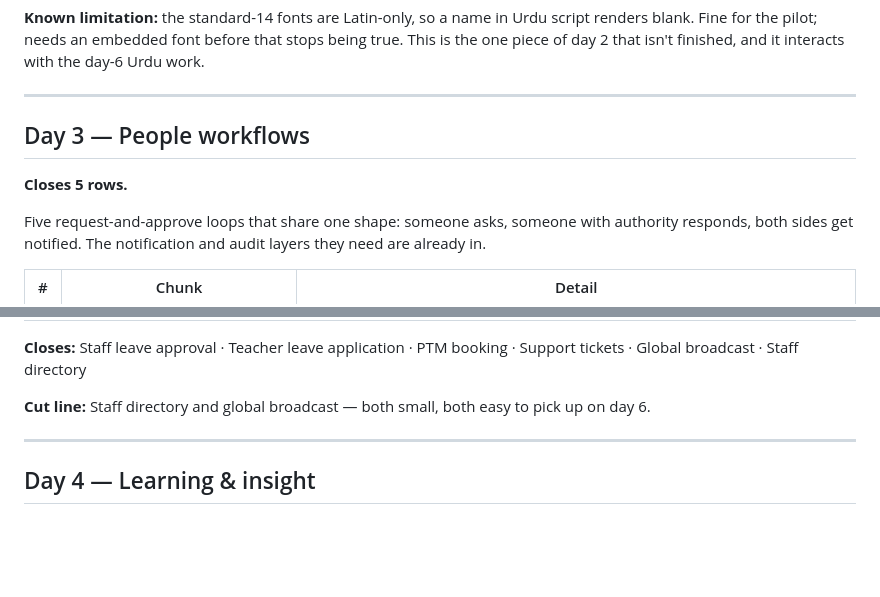
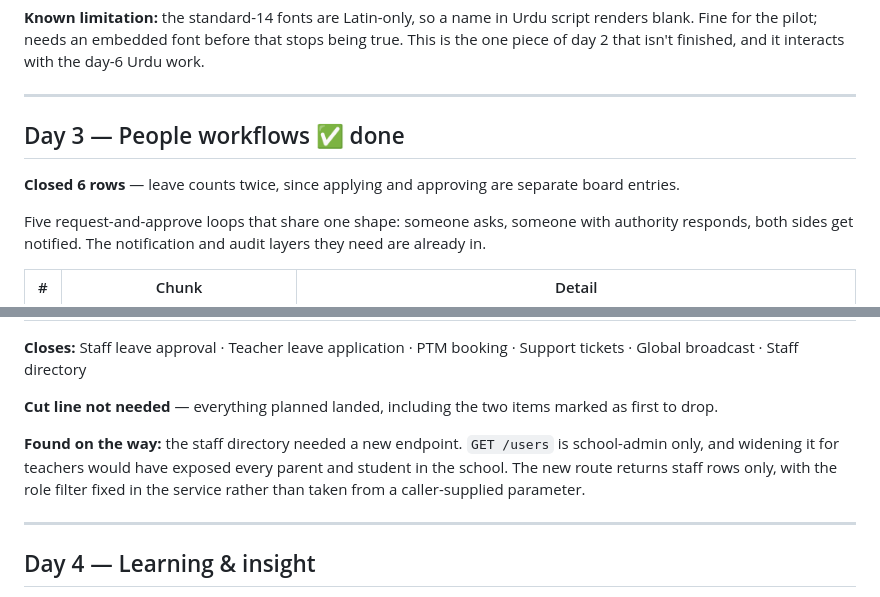
Before and after one commit to nadirhussain-dev/skolara, a Markdown page: docs/SIX_DAY_PLAN.md, 2 parts joined by grey strips. Rendered like a GitHub page; blank space fills up the shorter version.

```diff
--- a/docs/SIX_DAY_PLAN.md
+++ b/docs/SIX_DAY_PLAN.md
@@ -79,9 +79,9 @@ piece of day 2 that isn't finished, and it interacts with the day-6 Urdu work.
 
 ---
 
-## Day 3 — People workflows
+## Day 3 — People workflows ✅ done
 
-**Closes 5 rows.**
+**Closed 6 rows** — leave counts twice, since applying and approving are separate board entries.
 
 Five request-and-approve loops that share one shape: someone asks, someone with authority
 responds, both sides get notified. The notification and audit layers they need are already in.
@@ -97,7 +97,13 @@ responds, both sides get notified. The notification and audit layers they need a
 **Closes:** Staff leave approval · Teacher leave application · PTM booking · Support tickets ·
 Global broadcast · Staff directory
 
-**Cut line:** Staff directory and global broadcast — both small, both easy to pick up on day 6.
+**Cut line not needed** — everything planned landed, including the two items marked as first to
+drop.
+
+**Found on the way:** the staff directory needed a new endpoint. `GET /users` is school-admin only,
+and widening it for teachers would have exposed every parent and student in the school. The new
+route returns staff rows only, with the role filter fixed in the service rather than taken from a
+caller-supplied parameter.
 
 ---
 
```
Also changed, not shown: docs/FEATURE_STATUS.md (+12 -12 lines).
